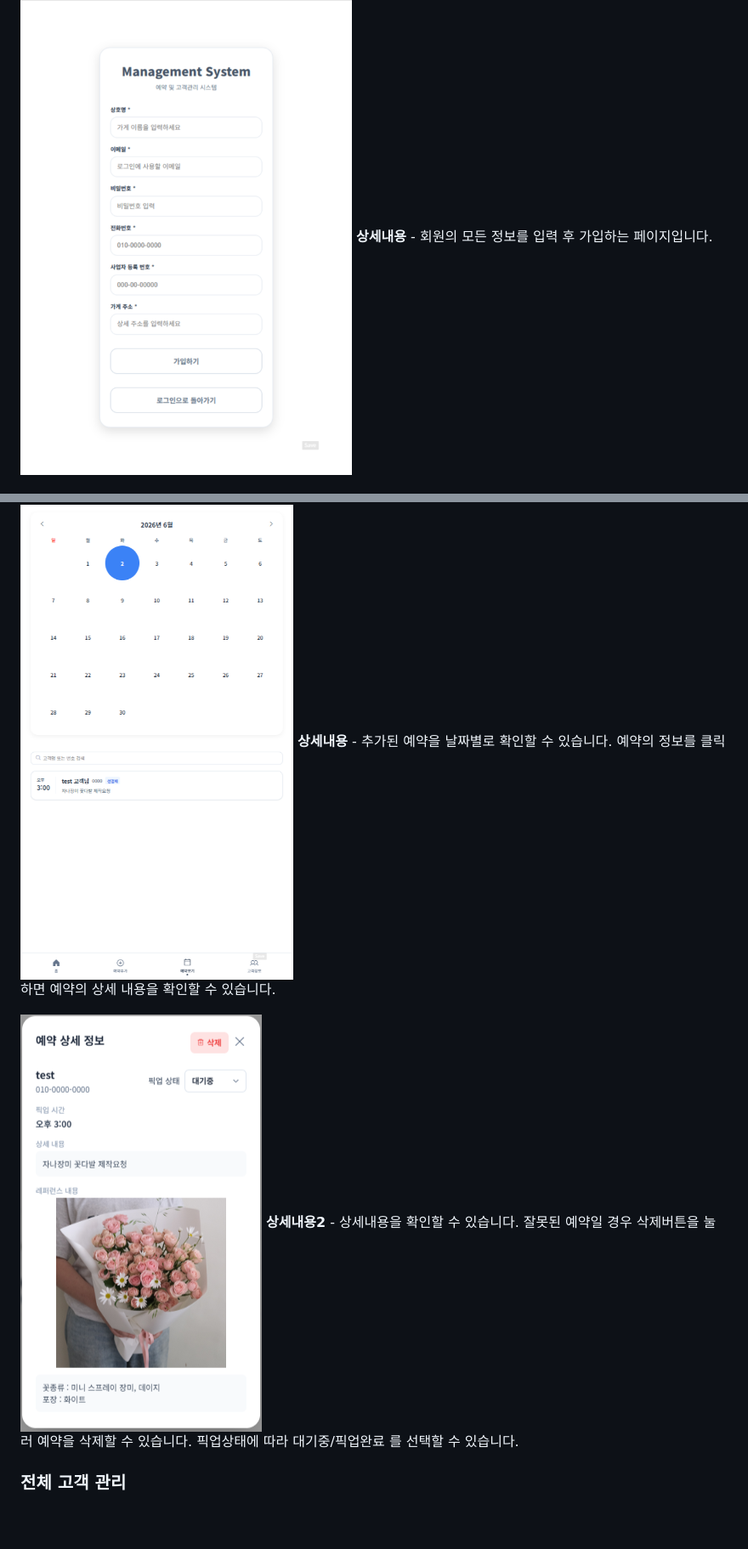
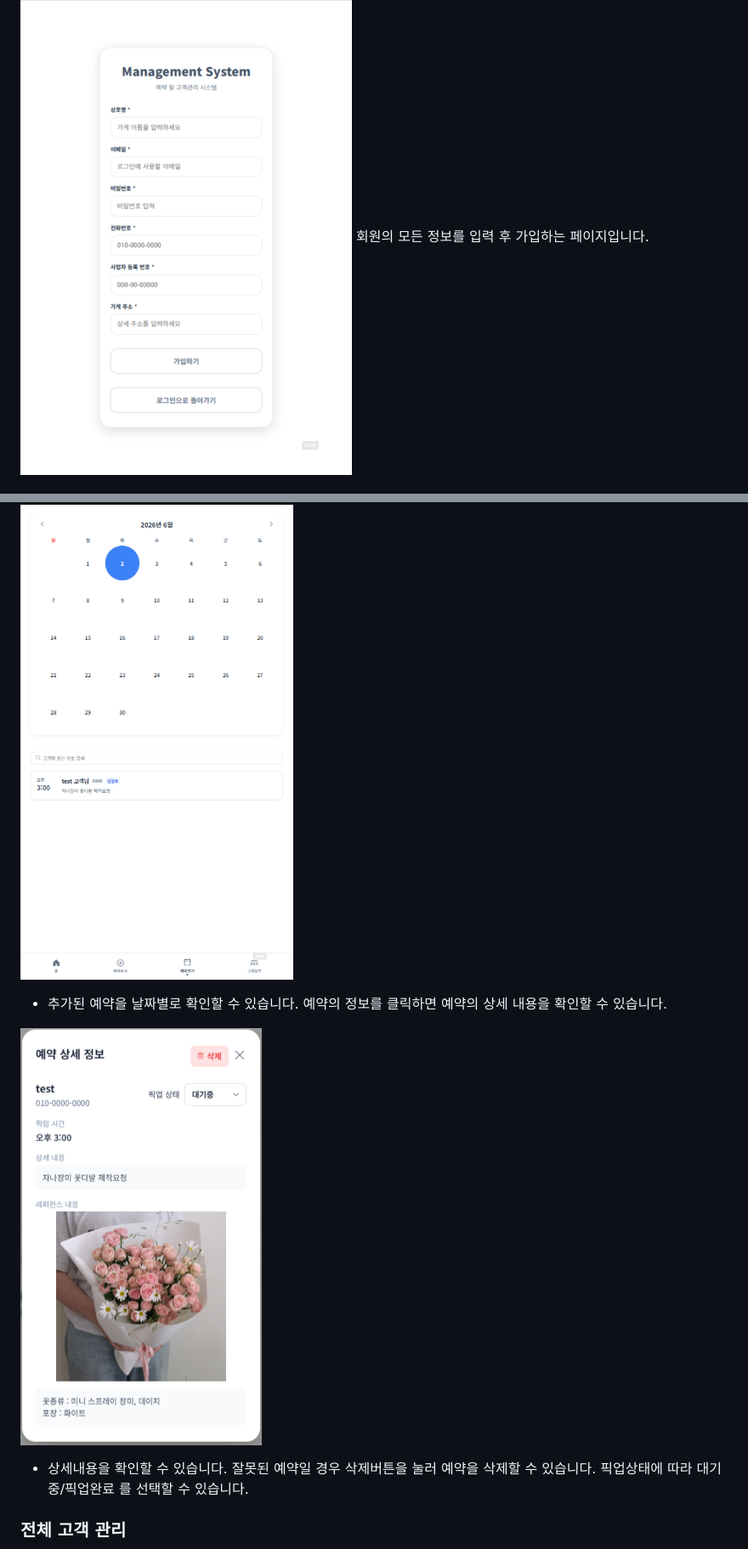
Before and after one commit to vwnsgur-stack/Flower-Agent, a Markdown page: README.md, 2 parts joined by grey strips. Shown at 85% size. Rendered like a GitHub page; blank space fills up the shorter version.

```diff
--- a/README.md
+++ b/README.md
@@ -11,7 +11,7 @@ AI 기반 플로리스트 예약 및 고객 관리 시스템입니다.
 
 ### 회원가입
 ![회원가입](FlowerManagerPicture/02_회원가입.png)
-**상세내용** - 회원의 모든 정보를 입력 후 가입하는 페이지입니다.
+회원의 모든 정보를 입력 후 가입하는 페이지입니다.
 
 ### 메인페이지
 ![메인페이지](FlowerManagerPicture/03_메인페이지.png)
@@ -26,10 +26,10 @@ AI 기반 플로리스트 예약 및 고객 관리 시스템입니다.
 
 ### 예약보기
 ![예약보기](FlowerManagerPicture/06_예약보기.png)
-**상세내용** - 추가된 예약을 날짜별로 확인할 수 있습니다. 예약의 정보를 클릭하면 예약의 상세 내용을 확인할 수 있습니다.
+- 추가된 예약을 날짜별로 확인할 수 있습니다. 예약의 정보를 클릭하면 예약의 상세 내용을 확인할 수 있습니다.
 
 ![예약상세보기](FlowerManagerPicture/07_예약상세보기.png)
-**상세내용2** - 상세내용을 확인할 수 있습니다. 잘못된 예약일 경우 삭제버튼을 눌러 예약을 삭제할 수 있습니다. 픽업상태에 따라 대기중/픽업완료 를 선택할 수 있습니다.
+- 상세내용을 확인할 수 있습니다. 잘못된 예약일 경우 삭제버튼을 눌러 예약을 삭제할 수 있습니다. 픽업상태에 따라 대기중/픽업완료 를 선택할 수 있습니다.
 
 ### 전체 고객 관리
 ![전체 고객 관리](FlowerManagerPicture/08_전체고객관리.png)
```
Also changed, not shown: other parts of README.md (+6 -6 lines).
